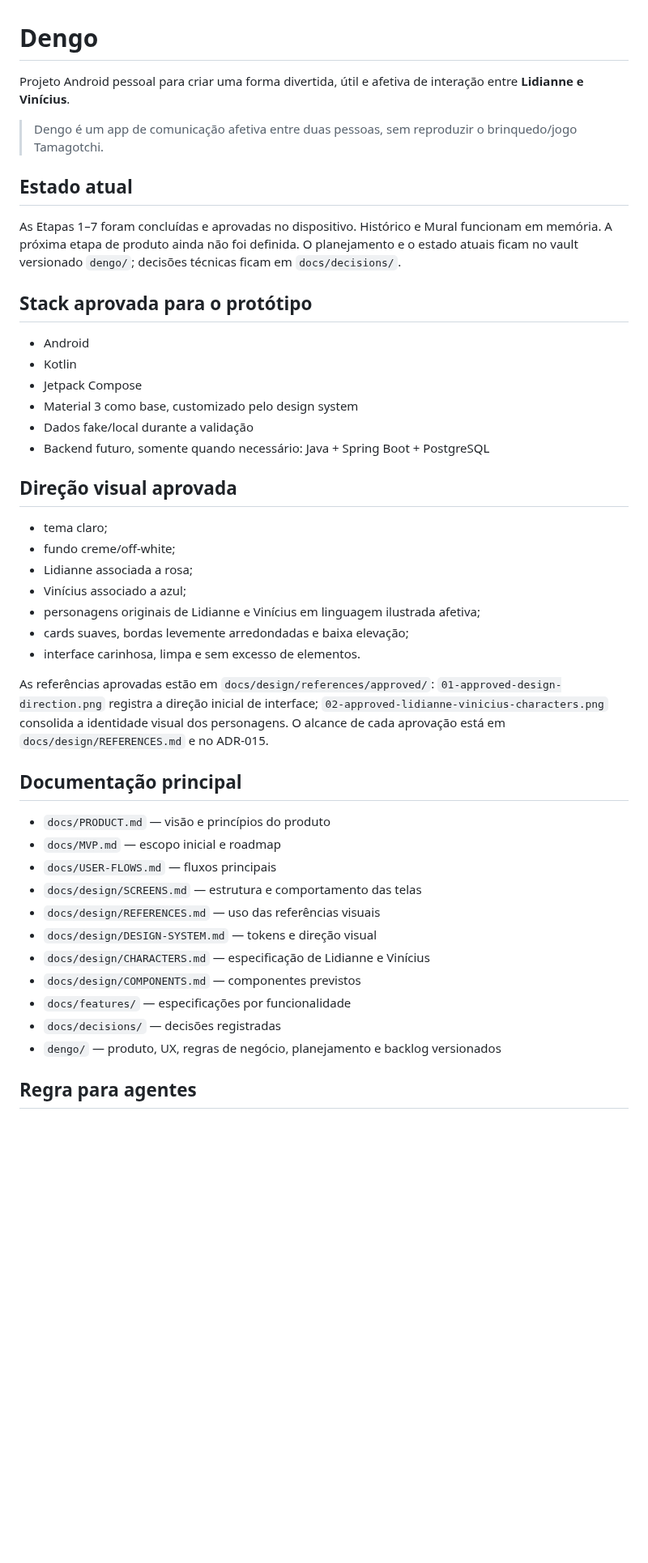
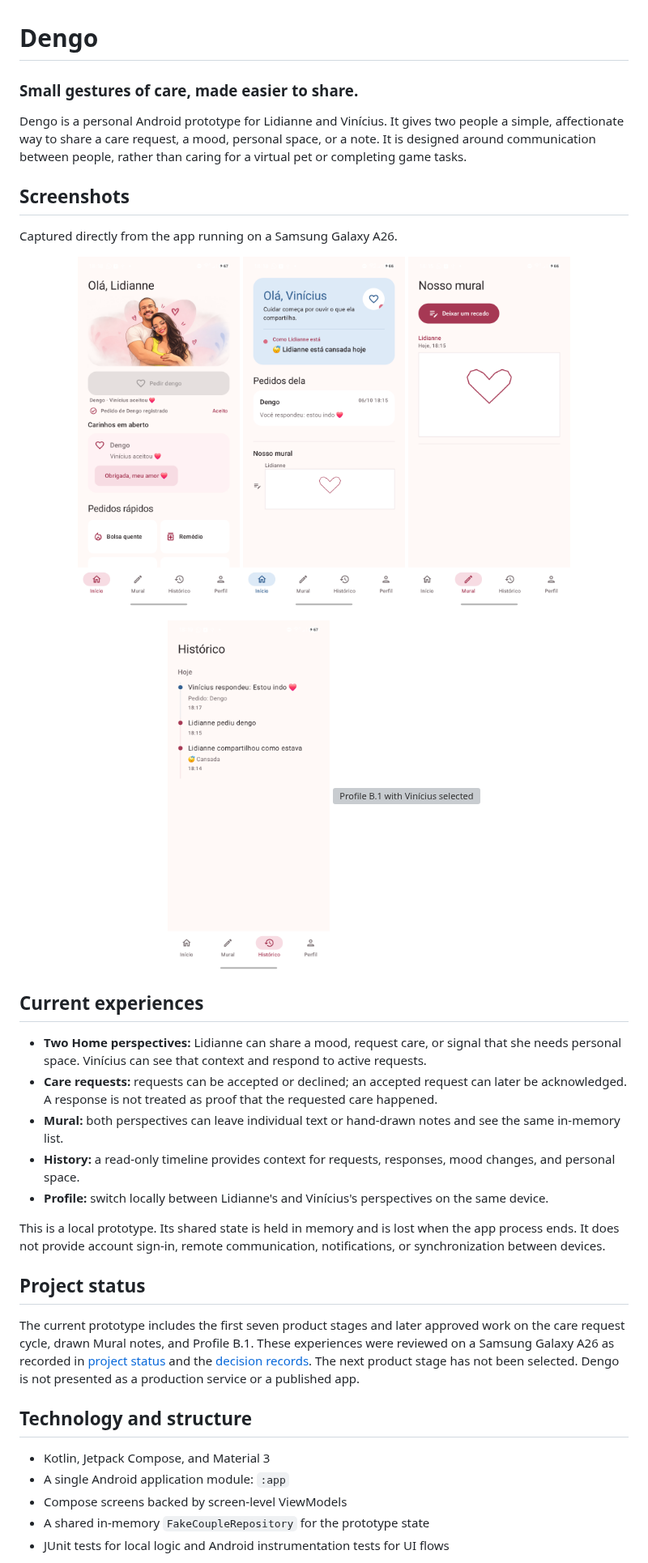
Before and after one commit to ViniciusRio/dengo-app, a Markdown page: README.md, the part around one of its changes. Shown at 81% size. GitHub-like rendering; pictures changed too: docs/assets/screenshots/history.png (added), docs/assets/screenshots/home-lidianne.png (added), docs/assets/screenshots/home-vinicius.png (added); blank space fills up the shorter version; grey boxes are pictures that could not be loaded.

Commit message:
docs: modernize README and add app screenshots

```diff
--- a/README.md
+++ b/README.md
@@ -1,47 +1,42 @@
 # Dengo
 
-Projeto Android pessoal para criar uma forma divertida, útil e afetiva de interação entre **Lidianne e Vinícius**.
+### Small gestures of care, made easier to share.
 
-> Dengo é um app de comunicação afetiva entre duas pessoas, sem reproduzir o brinquedo/jogo Tamagotchi.
+Dengo is a personal Android prototype for Lidianne and Vinícius. It gives two people a simple, affectionate way to share a care request, a mood, personal space, or a note. It is designed around communication between people, rather than caring for a virtual pet or completing game tasks.
 
-## Estado atual
+## Screenshots
 
-As Etapas 1–7 foram concluídas e aprovadas no dispositivo. Histórico e Mural funcionam em memória. A próxima etapa de produto ainda não foi definida. O planejamento e o estado atuais ficam no vault versionado `dengo/`; decisões técnicas ficam em `docs/decisions/`.
+Captured directly from the app running on a Samsung Galaxy A26.
 
-## Stack aprovada para o protótipo
+<p align="center">
+  <img src="docs/assets/screenshots/home-lidianne.png" width="200" alt="Lidianne's Home with an accepted care request ready for acknowledgment" />
+  <img src="docs/assets/screenshots/home-vinicius.png" width="200" alt="Vinícius's Home showing Lidianne's mood, his response, and the latest Mural note" />
+  <img src="docs/assets/screenshots/mural.png" width="200" alt="The Mural with a hand-drawn heart note from Lidianne" />
+</p>
+<p align="center">
+  <img src="docs/assets/screenshots/history.png" width="200" alt="History showing the mood and care request timeline" />
+  <img src="docs/assets/screenshots/profile.png" width="200" alt="Profile B.1 with Vinícius selected" />
+</p>
 
-- Android
-- Kotlin
-- Jetpack Compose
-- Material 3 como base, customizado pelo design system
-- Dados fake/local durante a validação
-- Backend futuro, somente quando necessário: Java + Spring Boot + PostgreSQL
+## Current experiences
 
-## Direção visual aprovada
+- **Two Home perspectives:** Lidianne can share a mood, request care, or signal that she needs personal space. Vinícius can see that context and respond to active requests.
+- **Care requests:** requests can be accepted or declined; an accepted request can later be acknowledged. A response is not treated as proof that the requested care happened.
+- **Mural:** both perspectives can leave individual text or hand-drawn notes and see the same in-memory list.
+- **History:** a read-only timeline provides context for requests, responses, mood changes, and personal space.
+- **Profile:** switch locally between Lidianne's and Vinícius's perspectives on the same device.
 
-- tema claro;
-- fundo creme/off-white;
-- Lidianne associada a rosa;
-- Vinícius associado a azul;
-- personagens originais de Lidianne e Vinícius em linguagem ilustrada afetiva;
-- cards suaves, bordas levemente arredondadas e baixa elevação;
-- interface carinhosa, limpa e sem excesso de elementos.
+This is a local prototype. Its shared state is held in memory and is lost when the app process ends. It does not provide account sign-in, remote communication, notifications, or synchronization between devices.
 
-As referências aprovadas estão em `docs/design/references/approved/`: `01-approved-design-direction.png` registra a direção inicial de interface; `02-approved-lidianne-vinicius-characters.png` consolida a identidade visual dos personagens. O alcance de cada aprovação está em `docs/design/REFERENCES.md` e no ADR-015.
+## Project status
 
-## Documentação principal
+The current prototype includes the first seven product stages and later approved work on the care request cycle, drawn Mural notes, and Profile B.1. These experiences were reviewed on a Samsung Galaxy A26 as recorded in [project status](docs/STATUS.md) and the [decision records](docs/decisions/). The next product stage has not been selected. Dengo is not presented as a production service or a published app.
 
-- `docs/PRODUCT.md` — visão e princípios do produto
-- `docs/MVP.md` — escopo inicial e roadmap
-- `docs/USER-FLOWS.md` — fluxos principais
-- `docs/design/SCREENS.md` — estrutura e comportamento das telas
-- `docs/design/REFERENCES.md` — uso das referências visuais
-- `docs/design/DESIGN-SYSTEM.md` — tokens e direção visual
-- `docs/design/CHARACTERS.md` — especificação de Lidianne e Vinícius
-- `docs/design/COMPONENTS.md` — componentes previstos
-- `docs/features/` — especificações por funcionalidade
-- `docs/decisions/` — decisões registradas
-- `dengo/` — produto, UX, regras de negócio, planejamento e backlog versionados
+## Technology and structure
 
-## Regra para agentes
+- Kotlin, Jetpack Compose, and Material 3
+- A single Android application module: `:app`
+- Compose screens backed by screen-level ViewModels
+- A shared in-memory `FakeCoupleRepository` for the prototype state
+- JUnit tests for local logic and Android instrumentation tests for UI flows
 
```
Also changed, not shown: other parts of README.md (+42 -1 lines), 1 other file.
